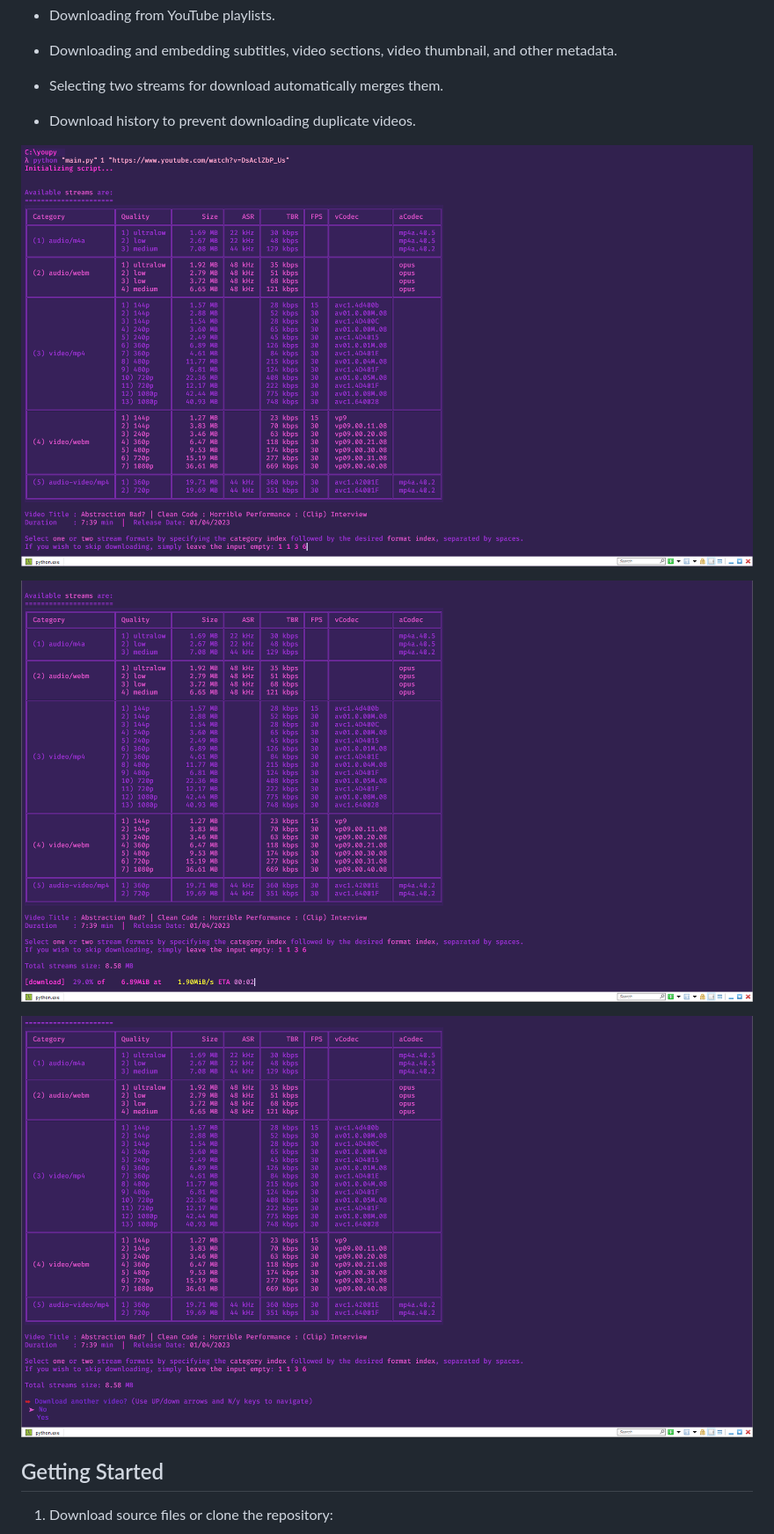
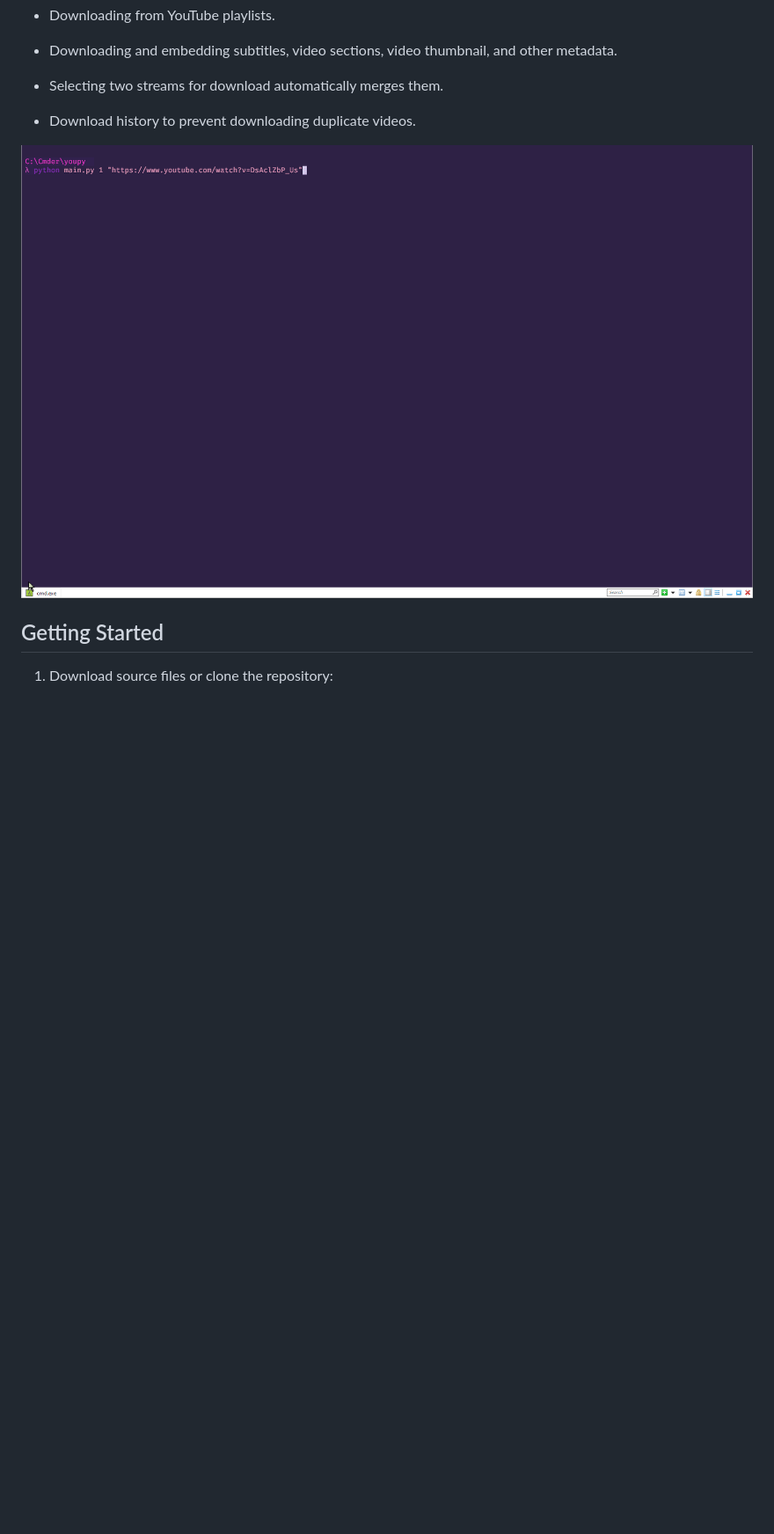
Before and after one commit to Ryen-042/Youtube-Downloader-Yt-Dlp, a Markdown page: README.md, the part around the change. Shown: that part at 88% size. Drawn GitHub-style; pictures changed too: images/image-1.png (deleted), images/image-2.png (deleted), images/image-3.png (deleted); blank space fills up the shorter version.

Commit message:
Replacing the images with a Gif.

```diff
--- a/README.md
+++ b/README.md
@@ -20,11 +20,7 @@ In the past, `pytube` was the go-to library for me to download YouTube videos. H
 
 - Download history to prevent downloading duplicate videos.
 
-![image-1](https://github.com/Ryen-042/Youtube-Downloader-Yt-Dlp/blob/main/images/image-1.png?raw=true)
-
-![image-2](https://github.com/Ryen-042/Youtube-Downloader-Yt-Dlp/blob/main/images/image-2.png?raw=true)
-
-![image-3](https://github.com/Ryen-042/Youtube-Downloader-Yt-Dlp/blob/main/images/image-3.png?raw=true)
+![video-download](https://github.com/Ryen-042/Youtube-Downloader-Yt-Dlp/blob/main/images/video-download.gif?raw=true)
 
 ## Getting Started
 
```
